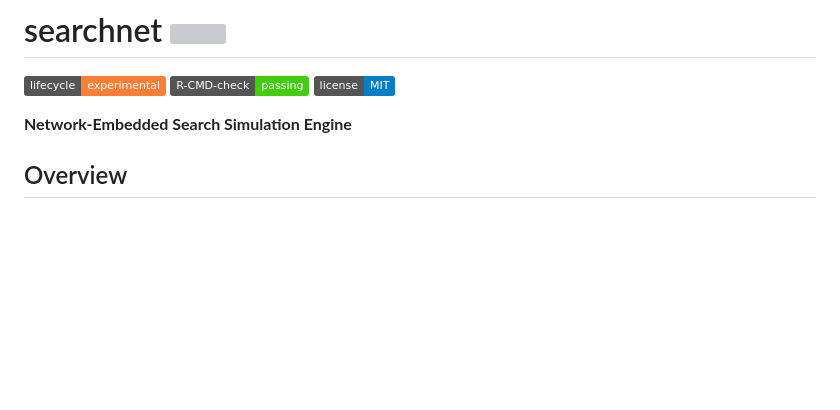
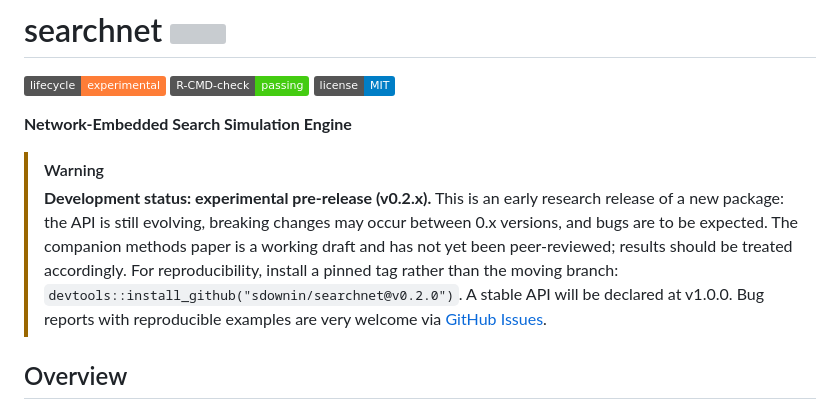
Before and after one commit to sdownin/searchnet, a Markdown page: README.md, the part around the change. GitHub-like rendering; badges without logos; blank space fills up the shorter version; grey boxes are pictures that could not be loaded.

Commit message:
README: development-status caveat

```diff
--- a/README.md
+++ b/README.md
@@ -7,6 +7,18 @@
 <!-- badges: end -->
 
 **Network-Embedded Search Simulation Engine**
+
+> [!WARNING]
+> **Development status: experimental pre-release (v0.2.x).**
+> This is an early research release of a new package: the API is still
+> evolving, breaking changes may occur between 0.x versions, and bugs are
+> to be expected. The companion methods paper is a working draft and has
+> not yet been peer-reviewed; results should be treated accordingly.
+> For reproducibility, install a pinned tag rather than the moving branch:
+> `devtools::install_github("sdownin/searchnet@v0.2.0")`.
+> A stable API will be declared at v1.0.0. Bug reports with reproducible
+> examples are very welcome via
+> [GitHub Issues](https://github.com/sdownin/searchnet/issues).
 
 ## Overview
 
```
